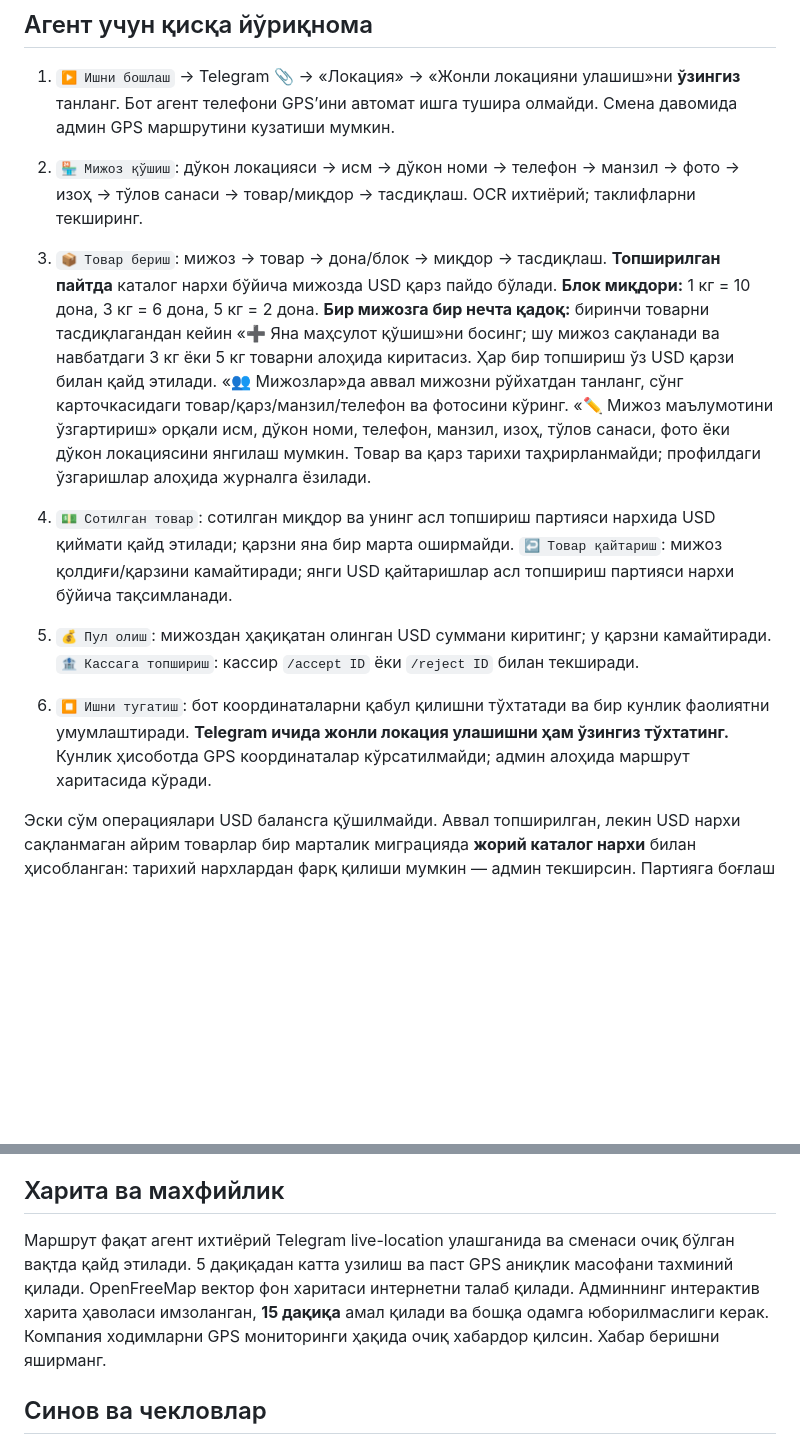
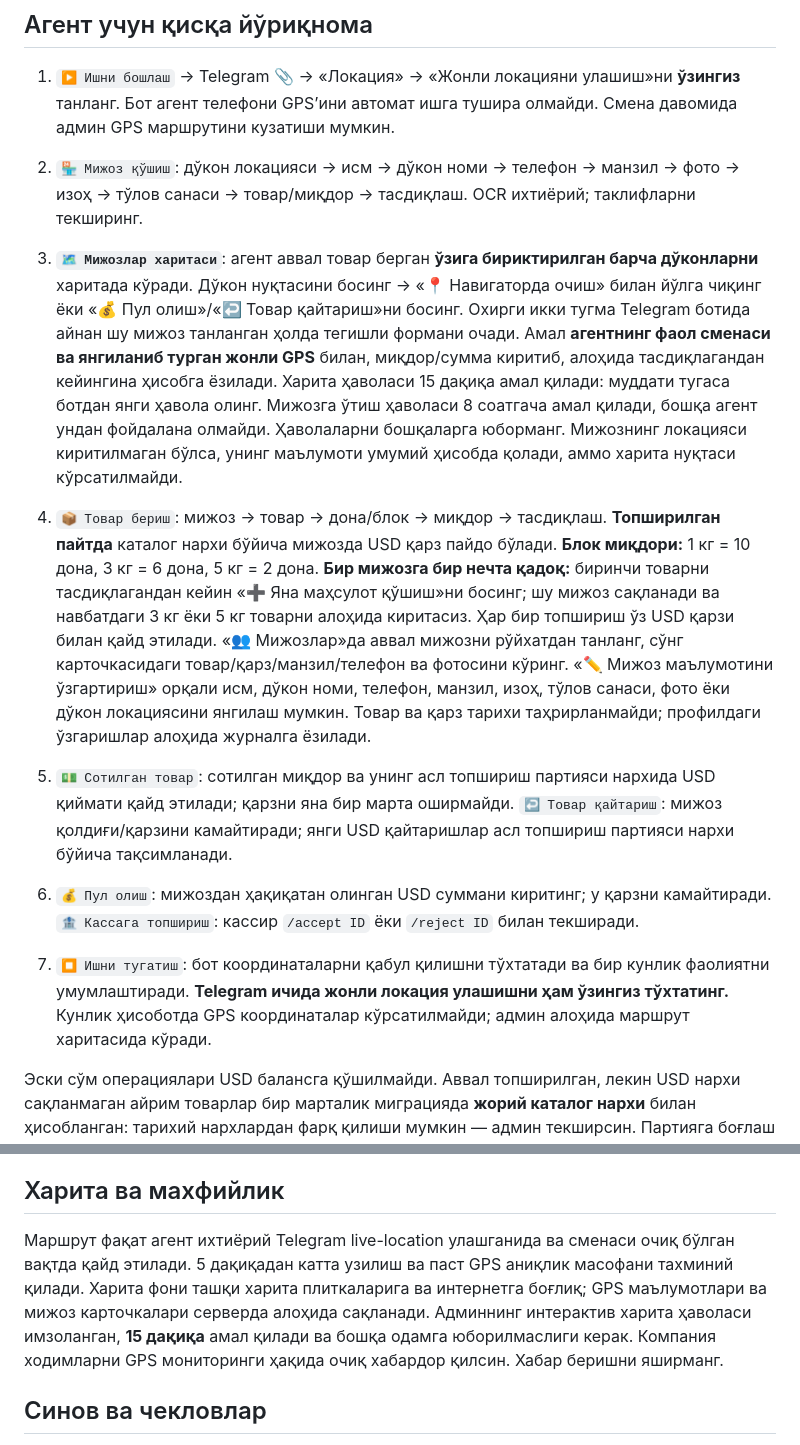
Before and after one commit to asmanuz1100-hub/agent-bot, a Markdown page: README.md, 2 parts joined by grey strips. Rendered like a GitHub page; blank space fills up the shorter version.

Commit message:
Document agent historical customer map, secure actions and GPS confirmation

```diff
--- a/README.md
+++ b/README.md
@@ -23,12 +23,14 @@ python bot.py
 
 1. `▶️ Ишни бошлаш` → Telegram 📎 → «Локация» → «Жонли локацияни улашиш»ни **ўзингиз** танланг. Бот агент телефони GPS’ини автомат ишга тушира олмайди. Смена давомида админ GPS маршрутини кузатиши мумкин.
 2. `🏪 Мижоз қўшиш`: дўкон локацияси → исм → дўкон номи → телефон → манзил → фото → изоҳ → тўлов санаси → товар/миқдор → тасдиқлаш. OCR ихтиёрий; таклифларни текширинг.
-3. `📦 Товар бериш`: мижоз → товар → дона/блок → миқдор → тасдиқлаш. **Топширилган пайтда** каталог нархи бўйича мижозда USD қарз пайдо бўлади. **Блок миқдори:** 1 кг = 10 дона, 3 кг = 6 дона, 5 кг = 2 дона.
+3. **`🗺 Мижозлар харитаси`**: агент аввал товар берган **ўзига бириктирилган барча дўконларни** харитада кўради. Дўкон нуқтасини босинг → «📍 Навигаторда очиш» билан йўлга чиқинг ёки «💰 Пул олиш»/«↩️ Товар қайтариш»ни босинг. Охирги икки тугма Telegram ботида айнан шу мижоз танланган ҳолда тегишли формани очади. Амал **агентнинг фаол сменаси ва янгиланиб турган жонли GPS** билан, миқдор/сумма киритиб, алоҳида тасдиқлагандан кейингина ҳисобга ёзилади. Харита ҳаволаси 15 дақиқа амал қилади: муддати тугаса ботдан янги ҳавола олинг. Мижозга ўтиш ҳаволаси 8 соатгача амал қилади, бошқа агент ундан фойдалана олмайди. Ҳаволаларни бошқаларга юборманг. Мижознинг локацияси киритилмаган бўлса, унинг маълумоти умумий ҳисобда қолади, аммо харита нуқтаси кўрсатилмайди.
+
+4. `📦 Товар бериш`: мижоз → товар → дона/блок → миқдор → тасдиқлаш. **Топширилган пайтда** каталог нархи бўйича мижозда USD қарз пайдо бўлади. **Блок миқдори:** 1 кг = 10 дона, 3 кг = 6 дона, 5 кг = 2 дона.
 **Бир мижозга бир нечта қадоқ:** биринчи товарни тасдиқлагандан кейин «➕ Яна маҳсулот қўшиш»ни босинг; шу мижоз сақланади ва навбатдаги 3 кг ёки 5 кг товарни алоҳида киритасиз. Ҳар бир топшириш ўз USD қарзи билан қайд этилади. «👥 Мижозлар»да аввал мижозни рўйхатдан танланг, сўнг карточкасидаги товар/қарз/манзил/телефон ва фотосини кўринг. «✏️ Мижоз маълумотини ўзгартириш» орқали исм, дўкон номи, телефон, манзил, изоҳ, тўлов санаси, фото ёки дўкон локациясини янгилаш мумкин. Товар ва қарз тарихи таҳрирланмайди; профилдаги ўзгаришлар алоҳида журналга ёзилади.
 
-4. `💵 Сотилган товар`: сотилган миқдор ва унинг асл топшириш партияси нархида USD қиймати қайд этилади; қарзни яна бир марта оширмайди. `↩️ Товар қайтариш`: мижоз қолдиғи/қарзини камайтиради; янги USD қайтаришлар асл топшириш партияси нархи бўйича тақсимланади.
-5. `💰 Пул олиш`: мижоздан ҳақиқатан олинган USD суммани киритинг; у қарзни камайтиради. `🏦 Кассага топшириш`: кассир `/accept ID` ёки `/reject ID` билан текширади.
-6. `⏹ Ишни тугатиш`: бот координаталарни қабул қилишни тўхтатади ва бир кунлик фаолиятни умумлаштиради. **Telegram ичида жонли локация улашишни ҳам ўзингиз тўхтатинг.** Кунлик ҳисоботда GPS координаталар кўрсатилмайди; админ алоҳида маршрут харитасида кўради.
+5. `💵 Сотилган товар`: сотилган миқдор ва унинг асл топшириш партияси нархида USD қиймати қайд этилади; қарзни яна бир марта оширмайди. `↩️ Товар қайтариш`: мижоз қолдиғи/қарзини камайтиради; янги USD қайтаришлар асл топшириш партияси нархи бўйича тақсимланади.
+6. `💰 Пул олиш`: мижоздан ҳақиқатан олинган USD суммани киритинг; у қарзни камайтиради. `🏦 Кассага топшириш`: кассир `/accept ID` ёки `/reject ID` билан текширади.
+7. `⏹ Ишни тугатиш`: бот координаталарни қабул қилишни тўхтатади ва бир кунлик фаолиятни умумлаштиради. **Telegram ичида жонли локация улашишни ҳам ўзингиз тўхтатинг.** Кунлик ҳисоботда GPS координаталар кўрсатилмайди; админ алоҳида маршрут харитасида кўради.
 
 Эски сўм операциялари USD балансга қўшилмайди. Аввал топширилган, лекин USD нархи сақланмаган айрим товарлар бир марталик миграцияда **жорий каталог нархи** билан ҳисобланган: тарихий нархлардан фарқ қилиши мумкин — админ текширсин. Партияга боғлаш функцияси қўшилишидан олдинги қайтаришлар бўлса, улар алоҳида бухгалтерия текширувини талаб қилади.
 
@@ -47,7 +49,7 @@ python bot.py
 
 ## Харита ва махфийлик
 
-Маршрут фақат агент ихтиёрий Telegram live-location улашганида ва сменаси очиқ бўлган вақтда қайд этилади. 5 дақиқадан катта узилиш ва паст GPS аниқлик масофани тахминий қилади. OpenFreeMap вектор фон харитаси интернетни талаб қилади. Админнинг интерактив харита ҳаволаси имзоланган, **15 дақиқа** амал қилади ва бошқа одамга юборилмаслиги керак. Компания ходимларни GPS мониторинги ҳақида очиқ хабардор қилсин. Хабар беришни яширманг.
+Маршрут фақат агент ихтиёрий Telegram live-location улашганида ва сменаси очиқ бўлган вақтда қайд этилади. 5 дақиқадан катта узилиш ва паст GPS аниқлик масофани тахминий қилади. Харита фони ташқи харита плиткаларига ва интернетга боғлиқ; GPS маълумотлари ва мижоз карточкалари серверда алоҳида сақланади. Админнинг интерактив харита ҳаволаси имзоланган, **15 дақиқа** амал қилади ва бошқа одамга юборилмаслиги керак. Компания ходимларни GPS мониторинги ҳақида очиқ хабардор қилсин. Хабар беришни яширманг.
 
 ## Синов ва чекловлар
 
```
